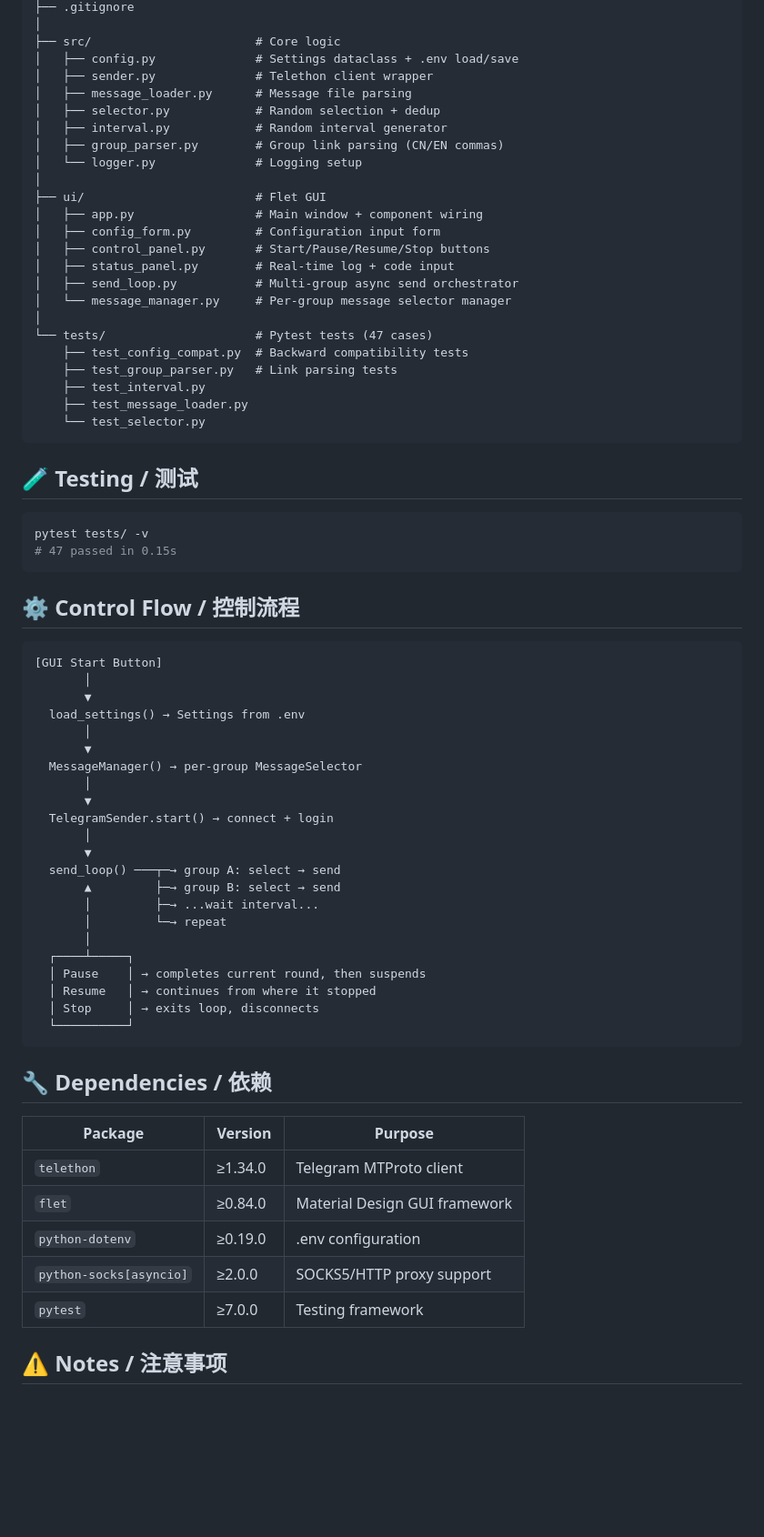
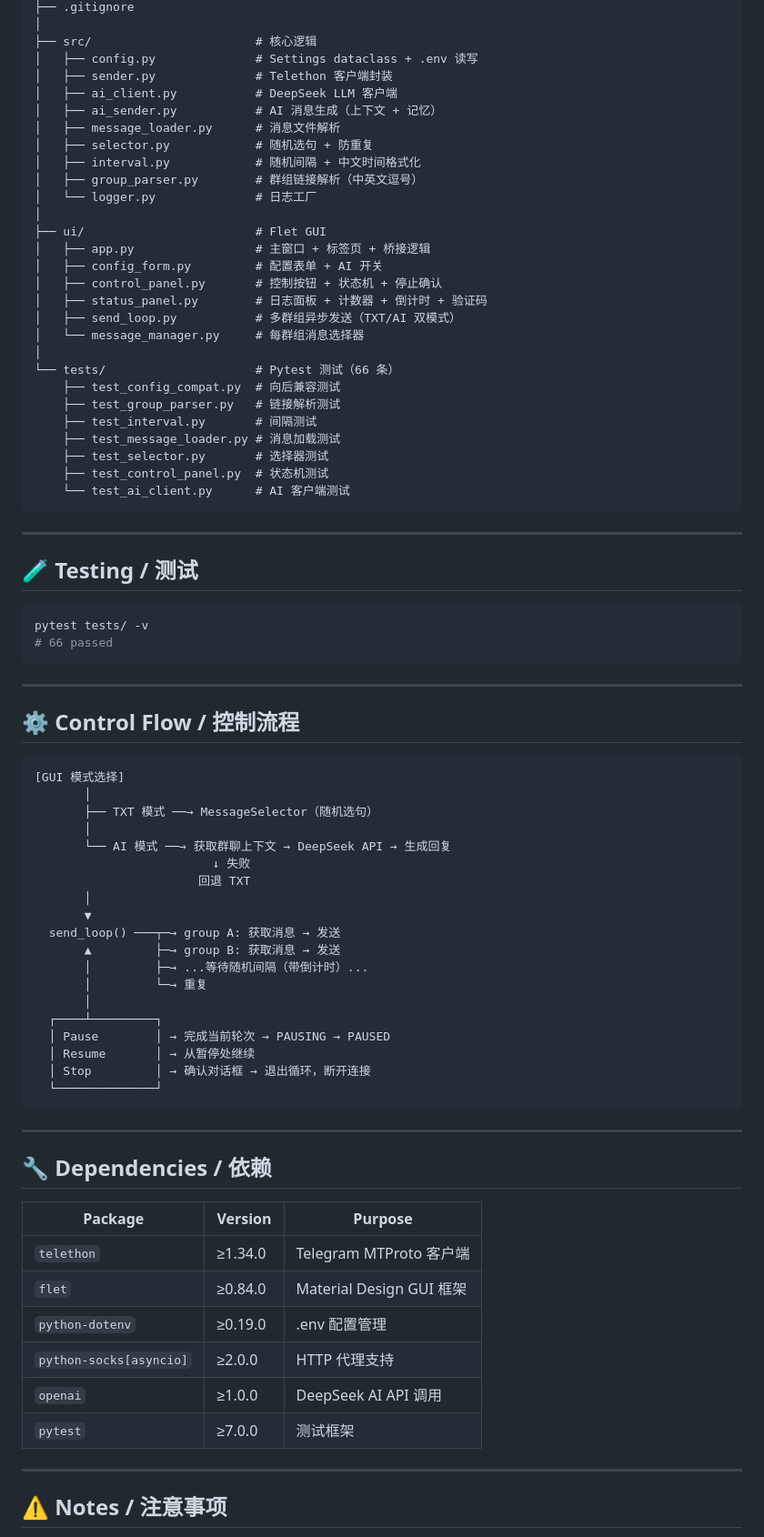
Before and after one commit to zhizhixia/be_water_TG, a Markdown page: README.md, the part around one of its changes. Shown at 91% size. GitHub-like rendering; blank space fills up the shorter version.

Commit message:
docs: 更新 README — AI 模式、标签页布局、66 测试、openai 依赖

````diff
--- a/README.md
+++ b/README.md
@@ -130,73 +156,83 @@ Be_water/
 ├── .gitignore
 │
-├── src/                       # Core logic
-│   ├── config.py              # Settings dataclass + .env load/save
-│   ├── sender.py              # Telethon client wrapper
-│   ├── message_loader.py      # Message file parsing
-│   ├── selector.py            # Random selection + dedup
-│   ├── interval.py            # Random interval generator
-│   ├── group_parser.py        # Group link parsing (CN/EN commas)
-│   └── logger.py              # Logging setup
+├── src/                       # 核心逻辑
+│   ├── config.py              # Settings dataclass + .env 读写
+│   ├── sender.py              # Telethon 客户端封装
+│   ├── ai_client.py           # DeepSeek LLM 客户端
+│   ├── ai_sender.py           # AI 消息生成（上下文 + 记忆）
+│   ├── message_loader.py      # 消息文件解析
+│   ├── selector.py            # 随机选句 + 防重复
+│   ├── interval.py            # 随机间隔 + 中文时间格式化
+│   ├── group_parser.py        # 群组链接解析（中英文逗号）
+│   └── logger.py              # 日志工厂
 │
 ├── ui/                        # Flet GUI
-│   ├── app.py                 # Main window + component wiring
-│   ├── config_form.py         # Configuration input form
-│   ├── control_panel.py       # Start/Pause/Resume/Stop buttons
-│   ├── status_panel.py        # Real-time log + code input
-│   ├── send_loop.py           # Multi-group async send orchestrator
-│   └── message_manager.py     # Per-group message selector manager
+│   ├── app.py                 # 主窗口 + 标签页 + 桥接逻辑
+│   ├── config_form.py         # 配置表单 + AI 开关
+│   ├── control_panel.py       # 控制按钮 + 状态机 + 停止确认
+│   ├── status_panel.py        # 日志面板 + 计数器 + 倒计时 + 验证码
+│   ├── send_loop.py           # 多群组异步发送（TXT/AI 双模式）
+│   └── message_manager.py     # 每群组消息选择器
 │
-└── tests/                     # Pytest tests (47 cases)
-    ├── test_config_compat.py  # Backward compatibility tests
-    ├── test_group_parser.py   # Link parsing tests
-    ├── test_interval.py
-    ├── test_message_loader.py
-    └── test_selector.py
+└── tests/                     # Pytest 测试（66 条）
+    ├── test_config_compat.py  # 向后兼容测试
+    ├── test_group_parser.py   # 链接解析测试
+    ├── test_interval.py       # 间隔测试
+    ├── test_message_loader.py # 消息加载测试
+    ├── test_selector.py       # 选择器测试
+    ├── test_control_panel.py  # 状态机测试
+    └── test_ai_client.py      # AI 客户端测试
 ```
+
+---
 
 ## 🧪 Testing / 测试
 
 ```bash
 pytest tests/ -v
-# 47 passed in 0.15s
+# 66 passed
 ```
+
+---
 
 ## ⚙️ Control Flow / 控制流程
 
 ```
-[GUI Start Button]
+[GUI 模式选择]
+       │
+       ├── TXT 模式 ──→ MessageSelector（随机选句）
+       │
+       └── AI 模式 ──→ 获取群聊上下文 → DeepSeek API → 生成回复
+                         ↓ 失败
+                       回退 TXT
        │
        ▼
-  load_settings() → Settings from .env
+  send_loop() ───┬─→ group A: 获取消息 → 发送
+       ▲         ├─→ group B: 获取消息 → 发送
+       │         ├─→ ...等待随机间隔（带倒计时）...
+       │         └─→ 重复
        │
-       ▼
-  MessageManager() → per-group MessageSelector
-       │
-       ▼
-  TelegramSender.start() → connect + login
-       │
-       ▼
-  send_loop() ───┬─→ group A: select → send
-       ▲         ├─→ group B: select → send
-       │         ├─→ ...wait interval...
-       │         └─→ repeat
-       │
-  ┌────┴─────┐
-  │ Pause    │ → completes current round, then suspends
-  │ Resume   │ → continues from where it stopped
-  │ Stop     │ → exits loop, disconnects
-  └──────────┘
+  ┌────┴─────────┐
+  │ Pause        │ → 完成当前轮次 → PAUSING → PAUSED
+  │ Resume       │ → 从暂停处继续
+  │ Stop         │ → 确认对话框 → 退出循环，断开连接
+  └──────────────┘
 ```
+
+---
 
 ## 🔧 Dependencies / 依赖
 
 | Package | Version | Purpose |
 |---------|---------|---------|
-| `telethon` | ≥1.34.0 | Telegram MTProto client |
-| `flet` | ≥0.84.0 | Material Design GUI framework |
-| `python-dotenv` | ≥0.19.0 | .env configuration |
-| `python-socks[asyncio]` | ≥2.0.0 | SOCKS5/HTTP proxy support |
-| `pytest` | ≥7.0.0 | Testing framework |
+| `telethon` | ≥1.34.0 | Telegram MTProto 客户端 |
+| `flet` | ≥0.84.0 | Material Design GUI 框架 |
+| `python-dotenv` | ≥0.19.0 | .env 配置管理 |
+| `python-socks[asyncio]` | ≥2.0.0 | HTTP 代理支持 |
+| `openai` | ≥1.0.0 | DeepSeek AI API 调用 |
+| `pytest` | ≥7.0.0 | 测试框架 |
+
+---
 
 ## ⚠️ Notes / 注意事项
 
````
Also changed, not shown: other parts of README.md (+135 -105 lines).
